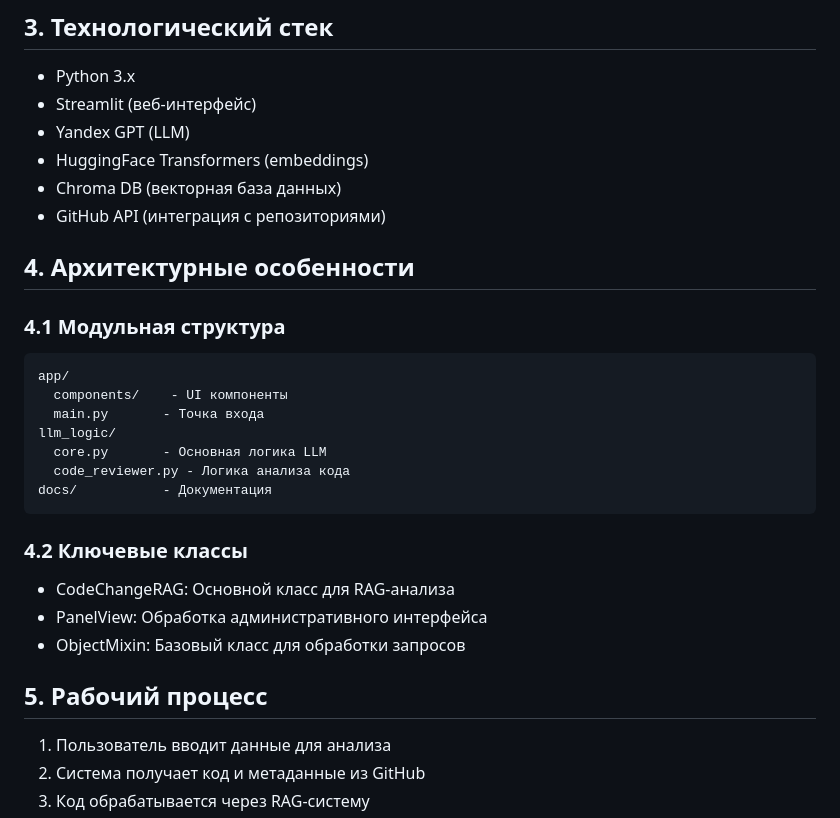
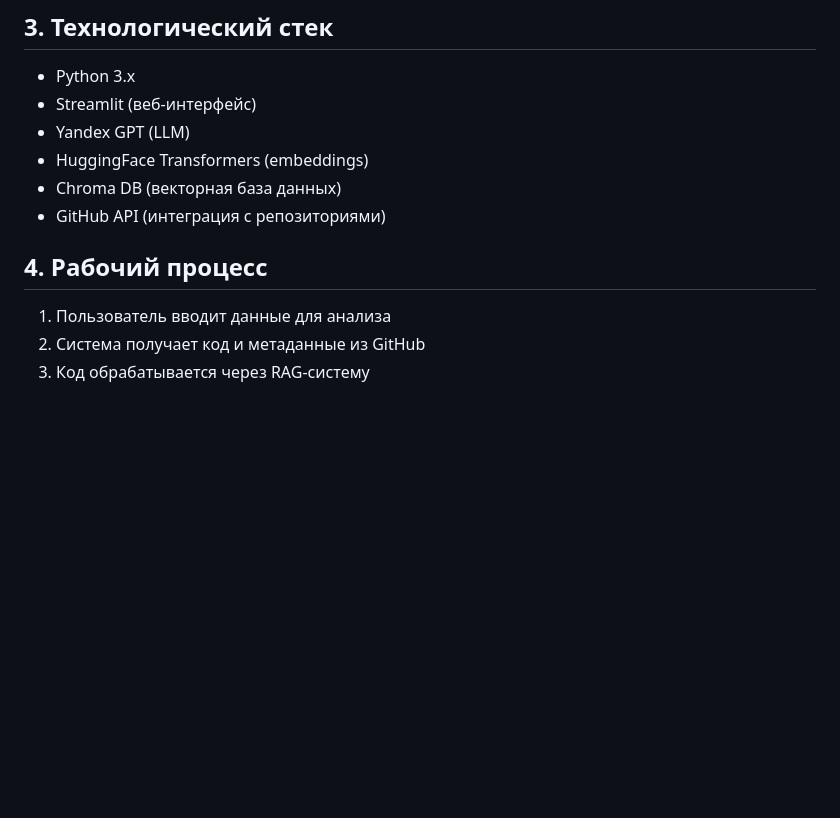
Before and after one commit to Fufig/Code_Review_LLM, a Markdown page: README.md, the part around the change. GitHub-like rendering; blank space fills up the shorter version.

````diff
--- a/README.md
+++ b/README.md
@@ -55,25 +55,8 @@
 - Chroma DB (векторная база данных)
 - GitHub API (интеграция с репозиториями)
 
-## 4. Архитектурные особенности
 
-### 4.1 Модульная структура
-```
-app/
-  components/    - UI компоненты
-  main.py       - Точка входа
-llm_logic/
-  core.py       - Основная логика LLM
-  code_reviewer.py - Логика анализа кода
-docs/           - Документация
-```
-
-### 4.2 Ключевые классы
-- CodeChangeRAG: Основной класс для RAG-анализа
-- PanelView: Обработка административного интерфейса
-- ObjectMixin: Базовый класс для обработки запросов
-
-## 5. Рабочий процесс
+## 4. Рабочий процесс
 1. Пользователь вводит данные для анализа
 2. Система получает код и метаданные из GitHub
 3. Код обрабатывается через RAG-систему
````
